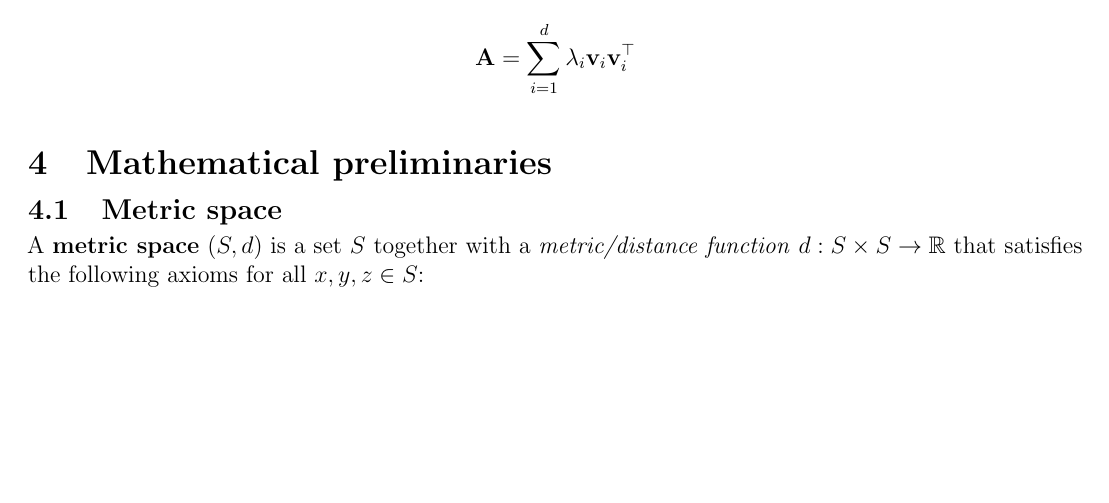
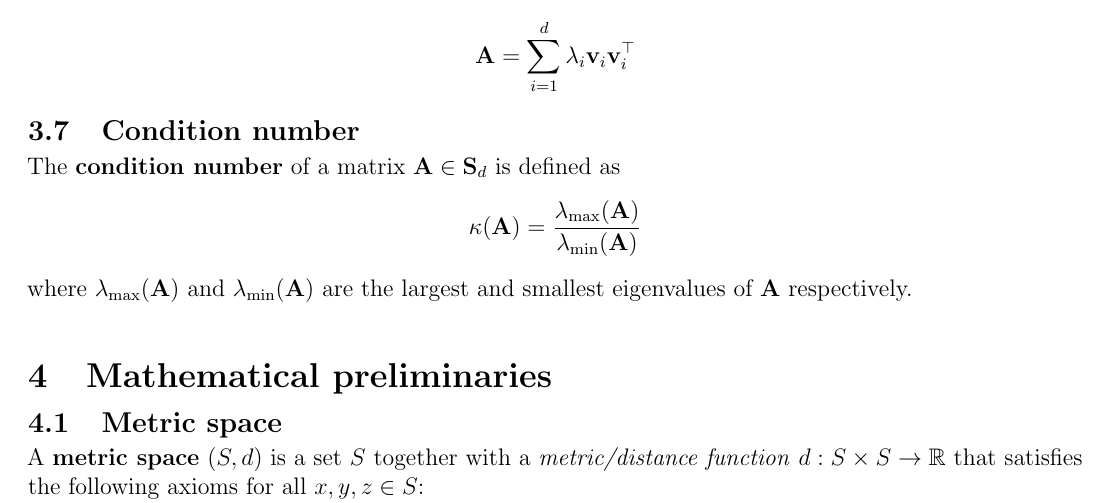
Before and after one commit to AshrithSagar/E0230-CMO-2025, a LaTeX document (TeX/main.tex, which reads TeX/sections/prerequisites.tex): part of page 3 of 7, cut so that both start at the same text, the shorter picture padded with empty space. Compiled offline with pdfLaTeX.

Commit message:
📝 TeX

```diff
--- a/TeX/sections/prerequisites.tex
+++ b/TeX/sections/prerequisites.tex
@@ -53,3 +53,11 @@ The set of all eigenvalues of \( \mathbf{A} \) is called the \textbf{spectrum} o
 \begin{equation*}
     \mathbf{A} = \sum_{i=1}^{d} \lambda_i \mathbf{v}_i \mathbf{v}_i^\top
 \end{equation*}
+
+\subsection{Condition number}
+
+The \textbf{condition number} of a matrix \( \mathbf{A} \in \mathbf{S}_{d} \) is defined as
+\begin{equation*}
+    \kappa(\mathbf{A}) = \frac{\lambda_{\max}(\mathbf{A})}{\lambda_{\min}(\mathbf{A})}
+\end{equation*}
+where \( \lambda_{\max}(\mathbf{A}) \) and \( \lambda_{\min}(\mathbf{A}) \) are the largest and smallest eigenvalues of \( \mathbf{A} \) respectively.
```
